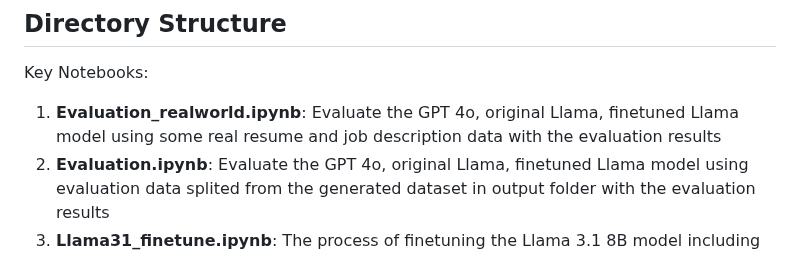
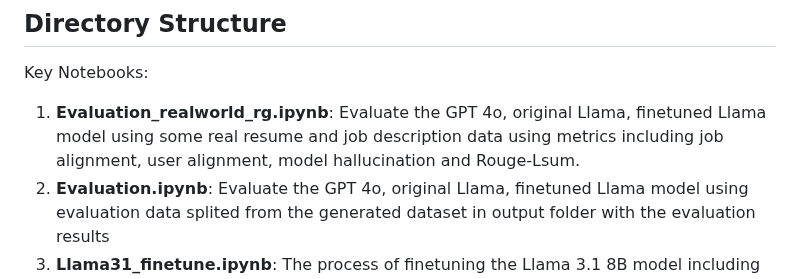
Before and after one commit to G6KlayWang/ResumePersonalization, a Markdown page: README.md, the part around the change. Rendered like a GitHub page.

Commit message:
readme udpate

```diff
--- a/README.md
+++ b/README.md
@@ -106,7 +106,7 @@ pip install datasets transformers, evaluate, re
 ## Directory Structure
 
 Key Notebooks:
-1. **Evaluation_realworld.ipynb**: Evaluate the GPT 4o, original Llama, finetuned Llama model using some real resume and job description data with the evaluation results
+1. **Evaluation_realworld_rg.ipynb**: Evaluate the GPT 4o, original Llama, finetuned Llama model using some real resume and job description data using metrics including job alignment, user alignment, model hallucination and Rouge-Lsum.
 2. **Evaluation.ipynb**: Evaluate the GPT 4o, original Llama, finetuned Llama model using evaluation data splited from the generated dataset in output folder with the evaluation results
 3. **Llama31_finetune.ipynb**: The process of finetuning the Llama 3.1 8B model including prompt, data prepration and a inference demo
 
```
